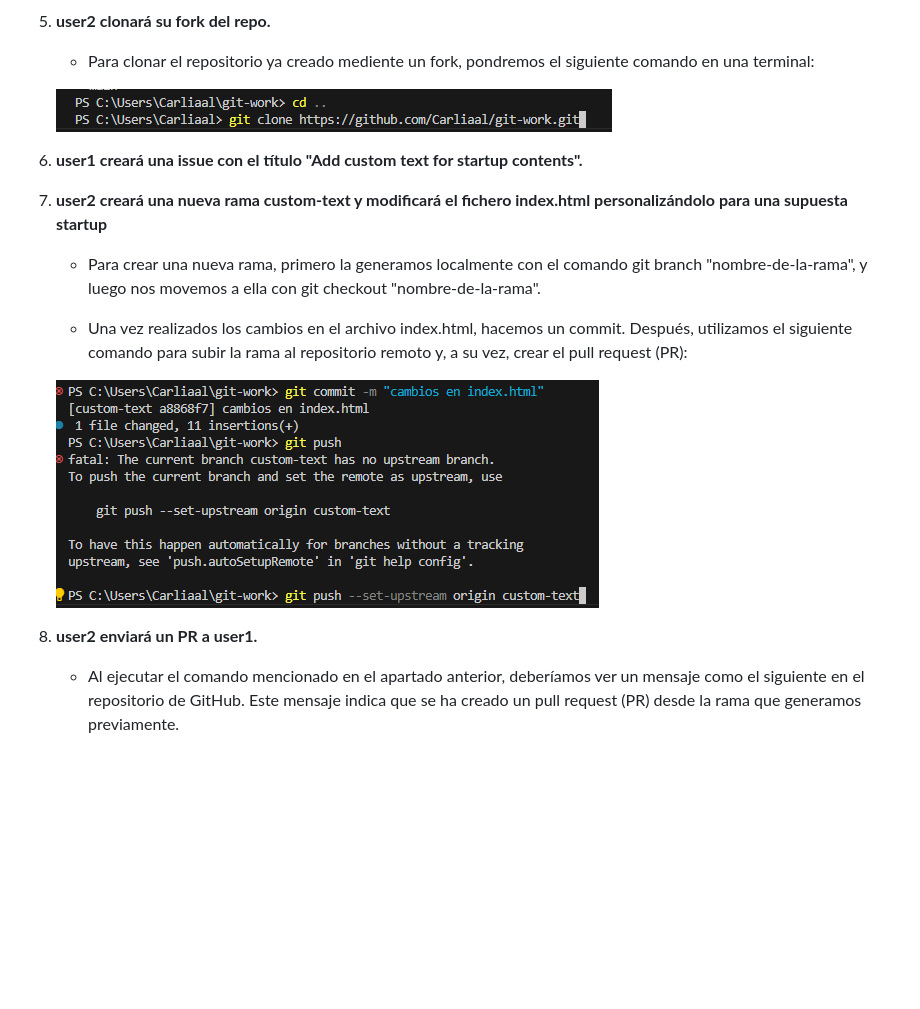
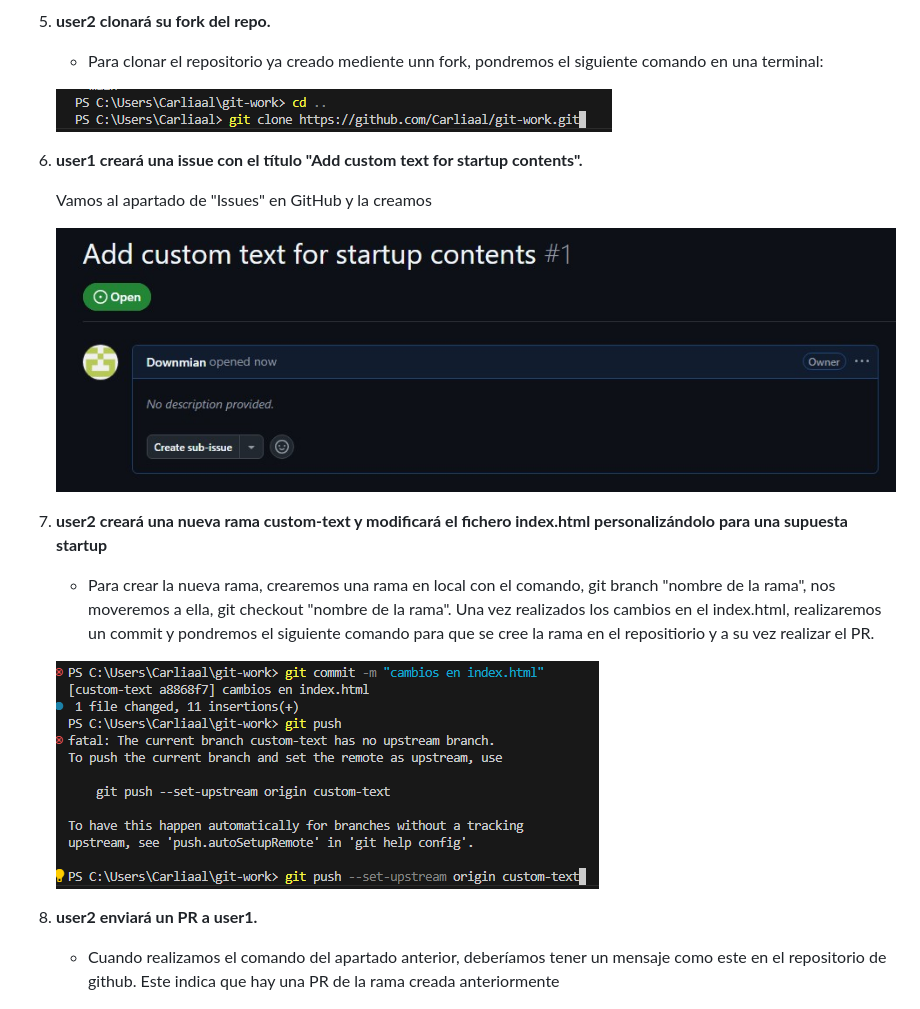
Before and after one commit to Downmian/git-work, a Markdown page: README.md, the part around one of its changes. Drawn GitHub-style; blank space fills up the shorter version.

```diff
--- a/README.md
+++ b/README.md
@@ -49,21 +67,25 @@ Enumeramos el material empleado tanto hardware como software y las conficuracion
 
 1. **user2 clonará su fork del repo.**
 
-    + Para clonar el repositorio ya creado mediente un fork, pondremos el siguiente comando en una terminal:
+    + Para clonar el repositorio ya creado mediente unn fork, pondremos el siguiente comando en una terminal:
 
     ![Clonación repositorio](/imagenes%20usuario%202/imagen_2025-09-20_144555887.png)
+
 1. **user1 creará una issue con el título "Add custom text for startup contents".**
+
+    Vamos al apartado de "Issues" en GitHub y la creamos
+
+    ![Creación issue](user1_images/images/user1_image5.jpg)
+
 1. **user2 creará una nueva rama custom-text y modificará el fichero index.html personalizándolo para una supuesta startup**
 
-    + Para crear una nueva rama, primero la generamos localmente con el comando git branch "nombre-de-la-rama", y luego nos movemos a ella con git checkout "nombre-de-la-rama".
-
-    + Una vez realizados los cambios en el archivo index.html, hacemos un commit. Después, utilizamos el siguiente comando para subir la rama al repositorio remoto y, a su vez, crear el pull request (PR):
+    + Para crear la nueva rama, crearemos una rama en local con el comando, git branch "nombre de la rama", nos moveremos a ella, git checkout "nombre de la rama". Una vez realizados los cambios en el index.html, realizaremos un commit y pondremos el siguiente comando para que se cree la rama en el repositiorio y a su vez realizar el PR.
 
     ![Creación rama](/imagenes%20usuario%202/imagen_2025-09-20_145658116.png)
 
 1. **user2 enviará un PR a user1.**
 
-    + Al ejecutar el comando mencionado en el apartado anterior, deberíamos ver un mensaje como el siguiente en el repositorio de GitHub. Este mensaje indica que se ha creado un pull request (PR) desde la rama que generamos previamente.
+    + Cuando realizamos el comando del apartado anterior, deberíamos tener un mensaje como este en el repositorio de github. Este indica que hay una PR de la rama creada anteriormente
 
     ![CPR](/imagenes%20usuario%202/imagen_2025-09-20_145932398.png)
 1. **user1 probará el PR de user2 en su máquina (copia local) creando previamente un remoto denominado upstream, y realizará ciertos cambios en su copia local que luego deberá subir al propio PR.**
```
Also changed, not shown: other parts of README.md (+18 -0 lines).
